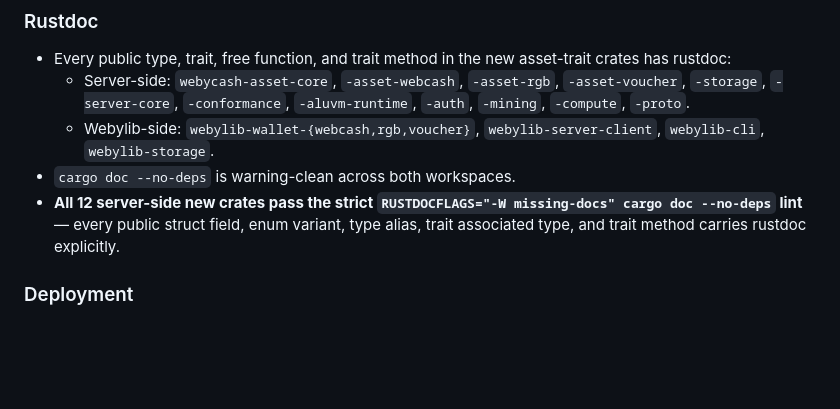
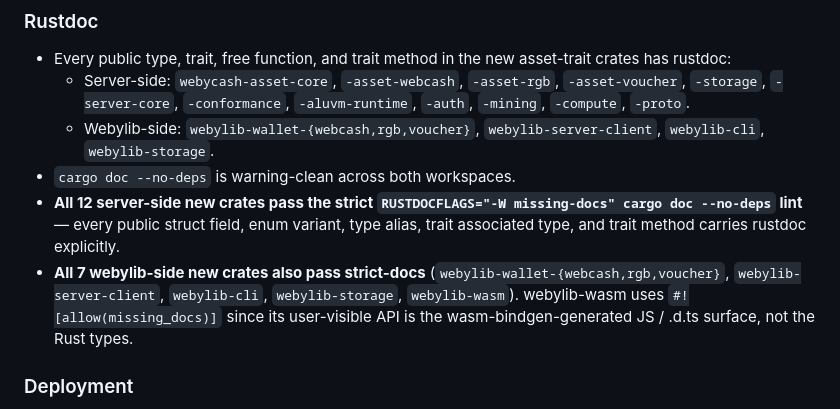
Before and after one commit to webycash/webycash-server, a Markdown page: CHANGELOG.md, the part around the change. Drawn GitHub-style; blank space fills up the shorter version.

Commit message:
docs: CHANGELOG — webylib-side crates also pass strict-docs
All 7 webylib new crates now pass `RUSTDOCFLAGS="-W missing-docs"
cargo doc --no-deps` clean, joining the 12 server-side crates that
already do.

The combined strict-docs sweep covers 19 new crates across both
repos.

Co-Authored-By: Claude Opus 4.7 (1M context) <noreply@anthropic.com>

```diff
--- a/CHANGELOG.md
+++ b/CHANGELOG.md
@@ -105,6 +105,11 @@ flavor's wire-format and storage shape.
   `RUSTDOCFLAGS="-W missing-docs" cargo doc --no-deps` lint** —
   every public struct field, enum variant, type alias, trait
   associated type, and trait method carries rustdoc explicitly.
+- **All 7 webylib-side new crates also pass strict-docs**
+  (`webylib-wallet-{webcash,rgb,voucher}`, `webylib-server-client`,
+  `webylib-cli`, `webylib-storage`, `webylib-wasm`). webylib-wasm
+  uses `#![allow(missing_docs)]` since its user-visible API is the
+  wasm-bindgen-generated JS / .d.ts surface, not the Rust types.
 
 ### Deployment
 - `Dockerfile.flavor` parameterised by `FLAVOR` build-arg; one image
```
